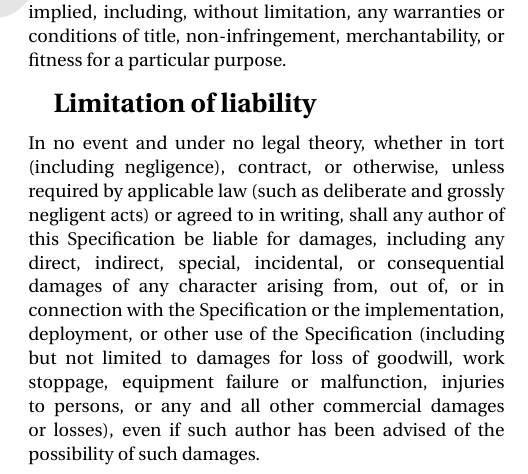
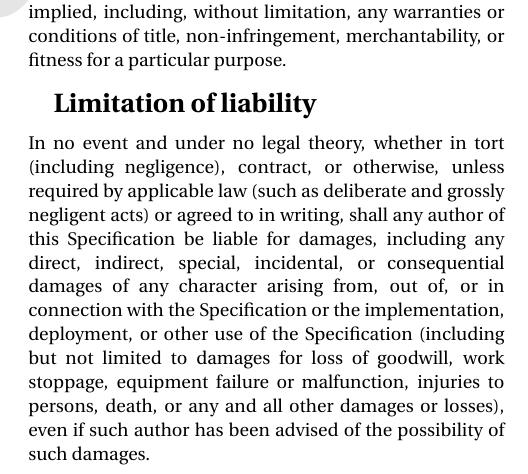
Before and after one commit to OpenCyphal/specification, a LaTeX thesis (specification/UAVCAN_Specification.tex): part of one column of page 1 of 78, cut so that both start at the same text. Compiled offline with pdfLaTeX; a LaTeX package or settings file that is missing is left out.

Commit message:
Add 'death' to the list of damages in the limitation of liability statement

```diff
--- a/specification/UAVCAN_Specification.tex
+++ b/specification/UAVCAN_Specification.tex
@@ -102,9 +102,9 @@ unless required by applicable law (such as deliberate and grossly negligent acts
 shall any author of this Specification be liable for damages,
 including any direct, indirect, special, incidental, or consequential damages of any character arising
 from, out of, or in connection with the Specification or the implementation, deployment,
-or other use of the Specification (including but not limited to damages for loss of goodwill,
-work stoppage, equipment failure or malfunction, injuries to persons,
-or any and all other commercial damages or losses),
+or other use of the Specification
+(including but not limited to damages for loss of goodwill, work stoppage, equipment failure or malfunction,
+injuries to persons, death, or any and all other damages or losses),
 even if such author has been advised of the possibility of such damages.
 
 \end{titlepage}
```
